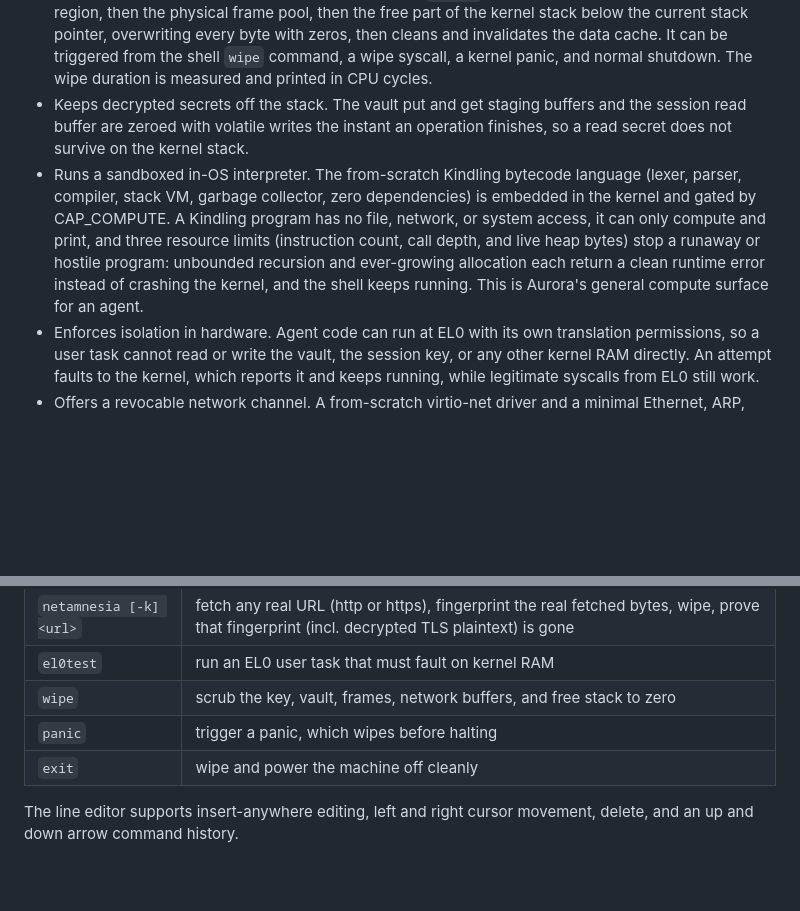
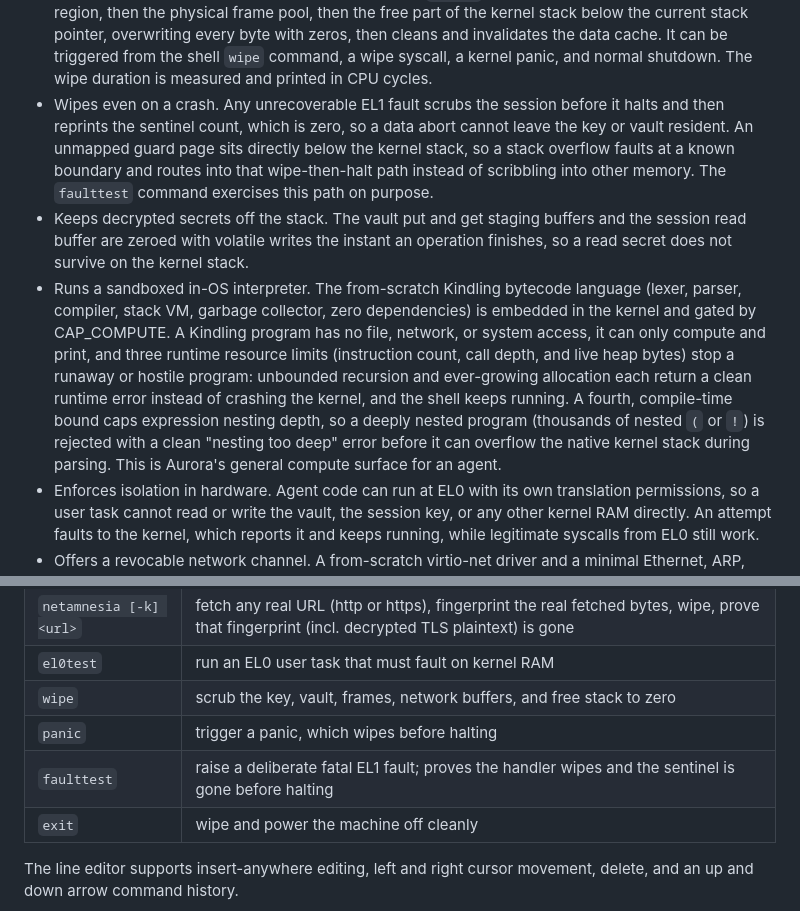
Before and after one commit to pavanchow/aurora, a Markdown page: README.md, 2 parts joined by grey strips. GitHub-like rendering; blank space fills up the shorter version.

```diff
--- a/README.md
+++ b/README.md
@@ -45,17 +45,26 @@ throwaway compute.
   zeros, then cleans and invalidates the data cache. It can be triggered from the
   shell `wipe` command, a wipe syscall, a kernel panic, and normal shutdown. The
   wipe duration is measured and printed in CPU cycles.
+- Wipes even on a crash. Any unrecoverable EL1 fault scrubs the session before it
+  halts and then reprints the sentinel count, which is zero, so a data abort
+  cannot leave the key or vault resident. An unmapped guard page sits directly
+  below the kernel stack, so a stack overflow faults at a known boundary and
+  routes into that wipe-then-halt path instead of scribbling into other memory.
+  The `faulttest` command exercises this path on purpose.
 - Keeps decrypted secrets off the stack. The vault put and get staging buffers
   and the session read buffer are zeroed with volatile writes the instant an
   operation finishes, so a read secret does not survive on the kernel stack.
 - Runs a sandboxed in-OS interpreter. The from-scratch Kindling bytecode language
   (lexer, parser, compiler, stack VM, garbage collector, zero dependencies) is
   embedded in the kernel and gated by CAP_COMPUTE. A Kindling program has no file,
-  network, or system access, it can only compute and print, and three resource
-  limits (instruction count, call depth, and live heap bytes) stop a runaway or
-  hostile program: unbounded recursion and ever-growing allocation each return a
-  clean runtime error instead of crashing the kernel, and the shell keeps running.
-  This is Aurora's general compute surface for an agent.
+  network, or system access, it can only compute and print, and three runtime
+  resource limits (instruction count, call depth, and live heap bytes) stop a
+  runaway or hostile program: unbounded recursion and ever-growing allocation
+  each return a clean runtime error instead of crashing the kernel, and the shell
+  keeps running. A fourth, compile-time bound caps expression nesting depth, so a
+  deeply nested program (thousands of nested `(` or `!`) is rejected with a clean
+  "nesting too deep" error before it can overflow the native kernel stack during
+  parsing. This is Aurora's general compute surface for an agent.
 - Enforces isolation in hardware. Agent code can run at EL0 with its own
   translation permissions, so a user task cannot read or write the vault, the
   session key, or any other kernel RAM directly. An attempt faults to the kernel,
@@ -188,6 +197,7 @@ machine off cleanly), or press `Ctrl-A` then `X`.
 | `el0test`           | run an EL0 user task that must fault on kernel RAM   |
 | `wipe`              | scrub the key, vault, frames, network buffers, and free stack to zero |
 | `panic`             | trigger a panic, which wipes before halting          |
+| `faulttest`         | raise a deliberate fatal EL1 fault; proves the handler wipes and the sentinel is gone before halting |
 | `exit`              | wipe and power the machine off cleanly               |
 
 The line editor supports insert-anywhere editing, left and right cursor
```
Also changed, not shown: DESIGN.md (+49 -4 lines).
